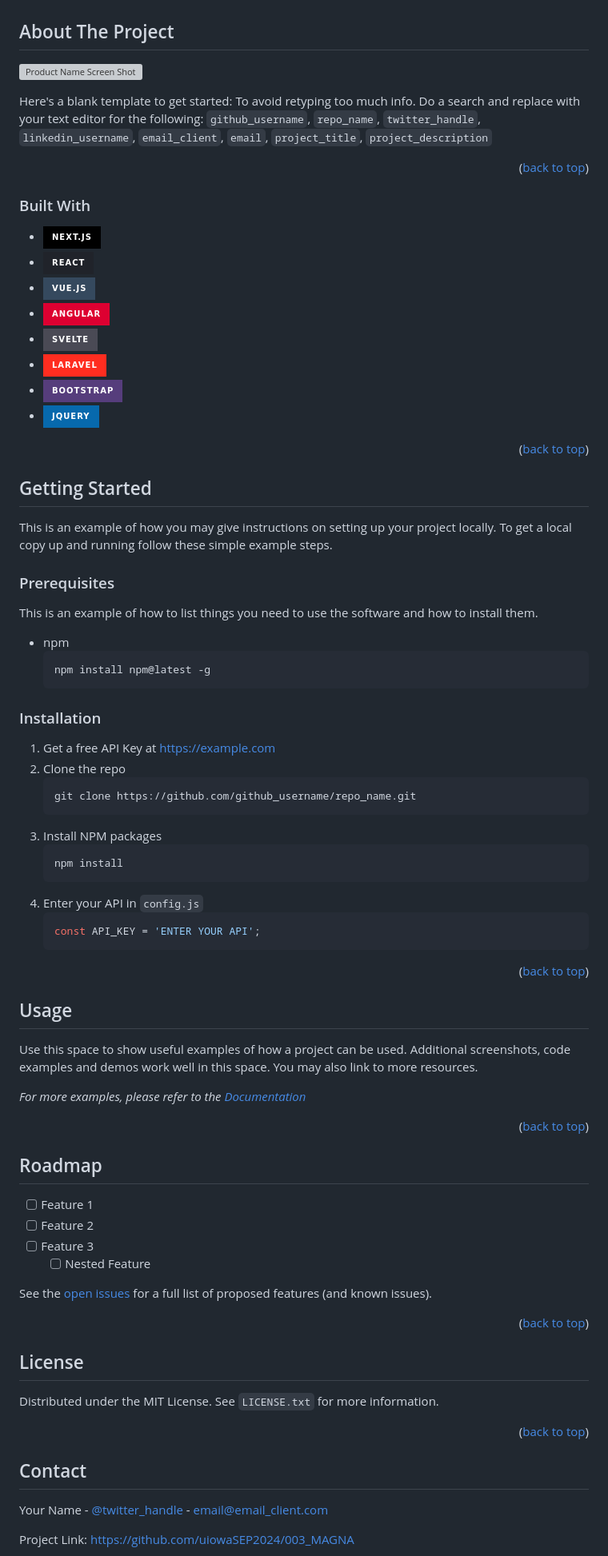
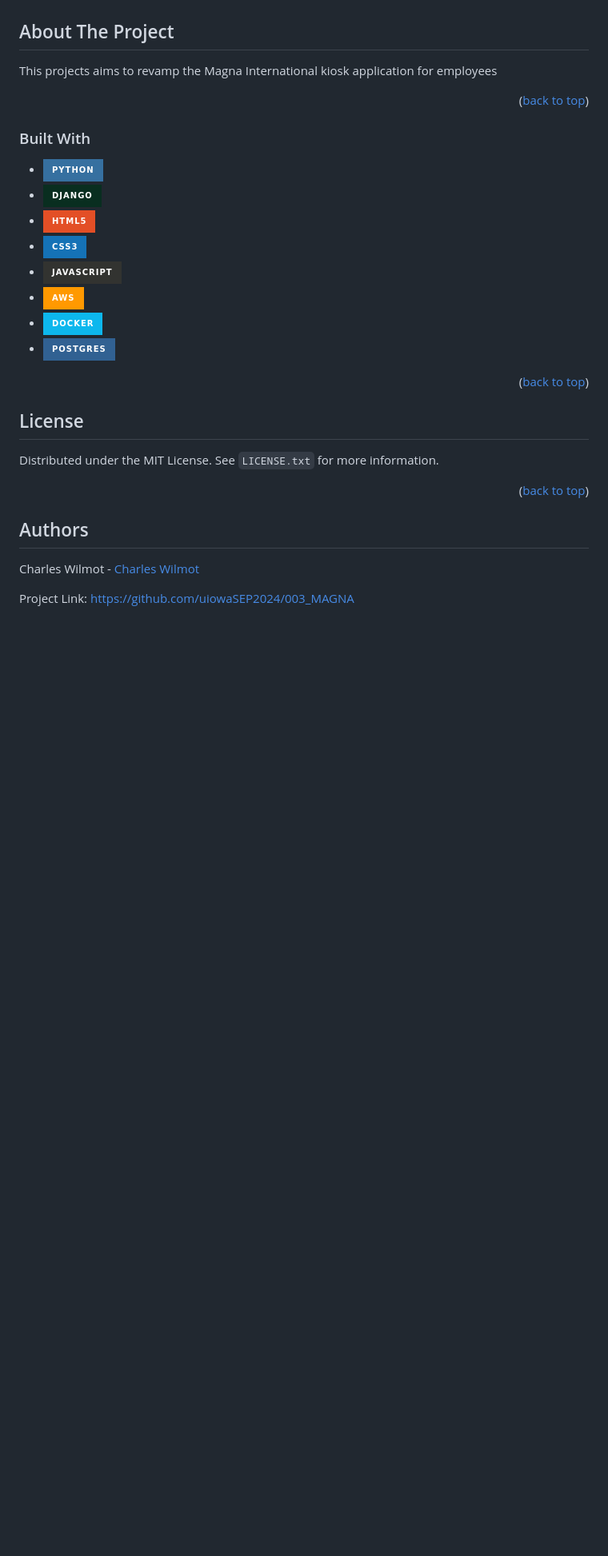
Before and after one commit to uiowaSEP2024/003_MAGNA, a Markdown page: README.md, the part around one of its changes. Shown at 80% size. Rendered like a GitHub page; folded sections open; badges without logos; blank space fills up the shorter version; grey boxes are pictures that could not be loaded.

````diff
--- a/README.md
+++ b/README.md
@@ -80,9 +80,7 @@
 <!-- ABOUT THE PROJECT -->
 ## About The Project
 
-[![Product Name Screen Shot][product-screenshot]](https://example.com)
-
-Here's a blank template to get started: To avoid retyping too much info. Do a search and replace with your text editor for the following: `github_username`, `repo_name`, `twitter_handle`, `linkedin_username`, `email_client`, `email`, `project_title`, `project_description`
+This projects aims to revamp the Magna International kiosk application for employees
 
 <p align="right">(<a href="#readme-top">back to top</a>)</p>
 
@@ -90,73 +88,14 @@ Here's a blank template to get started: To avoid retyping too much info. Do a se
 
 ### Built With
 
-* [![Next][Next.js]][Next-url]
-* [![React][React.js]][React-url]
-* [![Vue][Vue.js]][Vue-url]
-* [![Angular][Angular.io]][Angular-url]
-* [![Svelte][Svelte.dev]][Svelte-url]
-* [![Laravel][Laravel.com]][Laravel-url]
-* [![Bootstrap][Bootstrap.com]][Bootstrap-url]
-* [![JQuery][JQuery.com]][JQuery-url]
-
-<p align="right">(<a href="#readme-top">back to top</a>)</p>
-
-
-
-<!-- GETTING STARTED -->
-## Getting Started
-
-This is an example of how you may give instructions on setting up your project locally.
-To get a local copy up and running follow these simple example steps.
-
-### Prerequisites
-
-This is an example of how to list things you need to use the software and how to install them.
-* npm
-  ```sh
-  npm install npm@latest -g
-  ```
-
-### Installation
-
-1. Get a free API Key at [https://example.com](https://example.com)
-2. Clone the repo
-   ```sh
-   git clone https://github.com/github_username/repo_name.git
-   ```
-3. Install NPM packages
-   ```sh
-   npm install
-   ```
-4. Enter your API in `config.js`
-   ```js
-   const API_KEY = 'ENTER YOUR API';
-   ```
-
-<p align="right">(<a href="#readme-top">back to top</a>)</p>
-
-
-
-<!-- USAGE EXAMPLES -->
-## Usage
-
-Use this space to show useful examples of how a project can be used. Additional screenshots, code examples and demos work well in this space. You may also link to more resources.
-
-_For more examples, please refer to the [Documentation](https://example.com)_
-
-<p align="right">(<a href="#readme-top">back to top</a>)</p>
-
-
-
-<!-- ROADMAP -->
-## Roadmap
-
-- [ ] Feature 1
-- [ ] Feature 2
-- [ ] Feature 3
-    - [ ] Nested Feature
-
-See the [open issues](https://github.com/github_username/repo_name/issues) for a full list of proposed features (and known issues).
+* ![Python](https://img.shields.io/badge/python-3670A0?style=for-the-badge&logo=python&logoColor=ffdd54)
+* ![Django](https://img.shields.io/badge/django-%23092E20.svg?style=for-the-badge&logo=django&logoColor=white)
+* ![HTML5](https://img.shields.io/badge/html5-%23E34F26.svg?style=for-the-badge&logo=html5&logoColor=white)
+* ![CSS3](https://img.shields.io/badge/css3-%231572B6.svg?style=for-the-badge&logo=css3&logoColor=white)
+* ![JavaScript](https://img.shields.io/badge/javascript-%23323330.svg?style=for-the-badge&logo=javascript&logoColor=%23F7DF1E)
+* ![AWS](https://img.shields.io/badge/AWS-%23FF9900.svg?style=for-the-badge&logo=amazon-aws&logoColor=white)
+* ![Docker](https://img.shields.io/badge/docker-%230db7ed.svg?style=for-the-badge&logo=docker&logoColor=white)
+* ![Postgres](https://img.shields.io/badge/postgres-%23316192.svg?style=for-the-badge&logo=postgresql&logoColor=white)
 
 <p align="right">(<a href="#readme-top">back to top</a>)</p>
 
@@ -170,9 +109,9 @@ Distributed under the MIT License. See `LICENSE.txt` for more information.
 
 
 
-<!-- CONTACT -->
-## Contact
+<!-- AUTHORS -->
+## Authors
 
-Your Name - [@twitter_handle](https://twitter.com/twitter_handle) - email@email_client.com
+Charles Wilmot - [Charles Wilmot](https://github.com/chazwilmot)
 
 Project Link: [https://github.com/uiowaSEP2024/003_MAGNA](https://github.com/uiowaSEP2024/003_MAGNA)
````
Also changed, not shown: other parts of README.md (+0 -11 lines).
